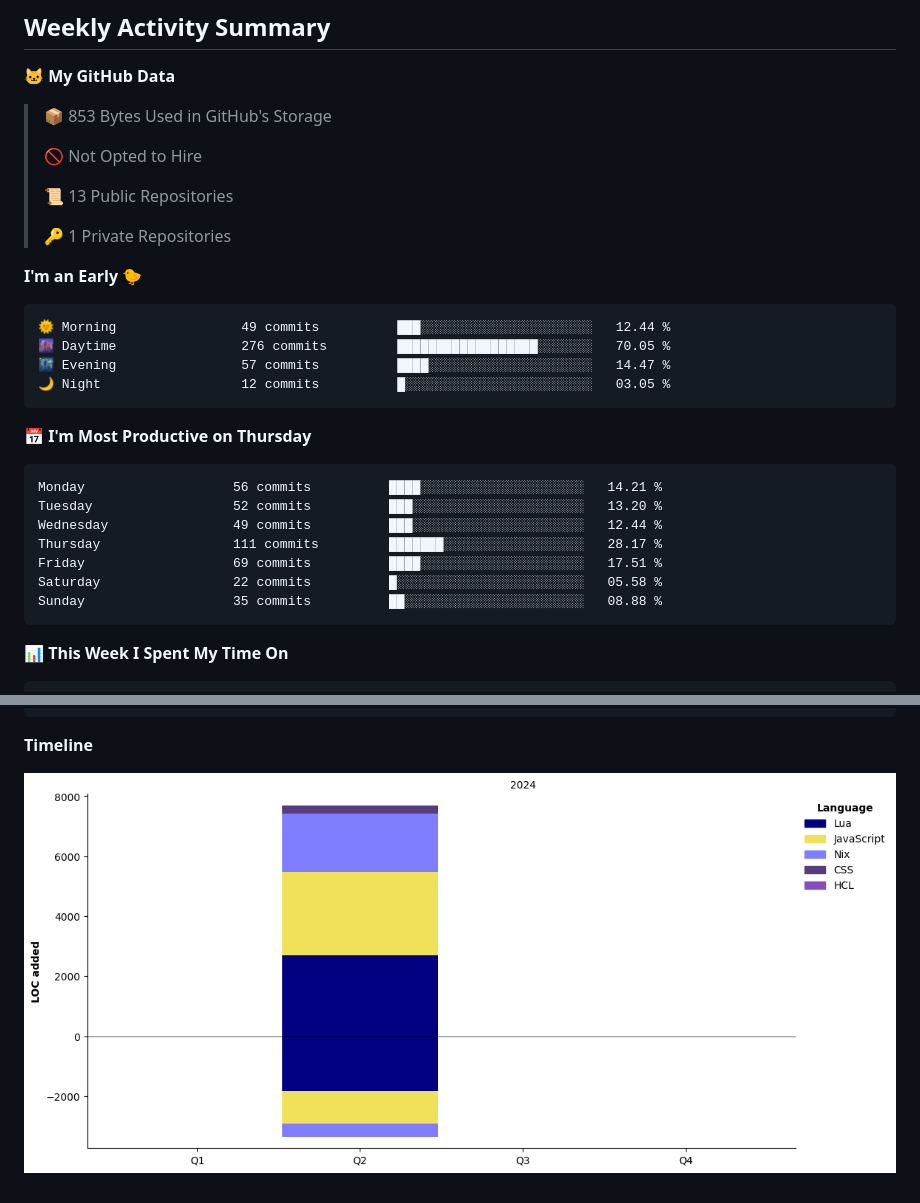
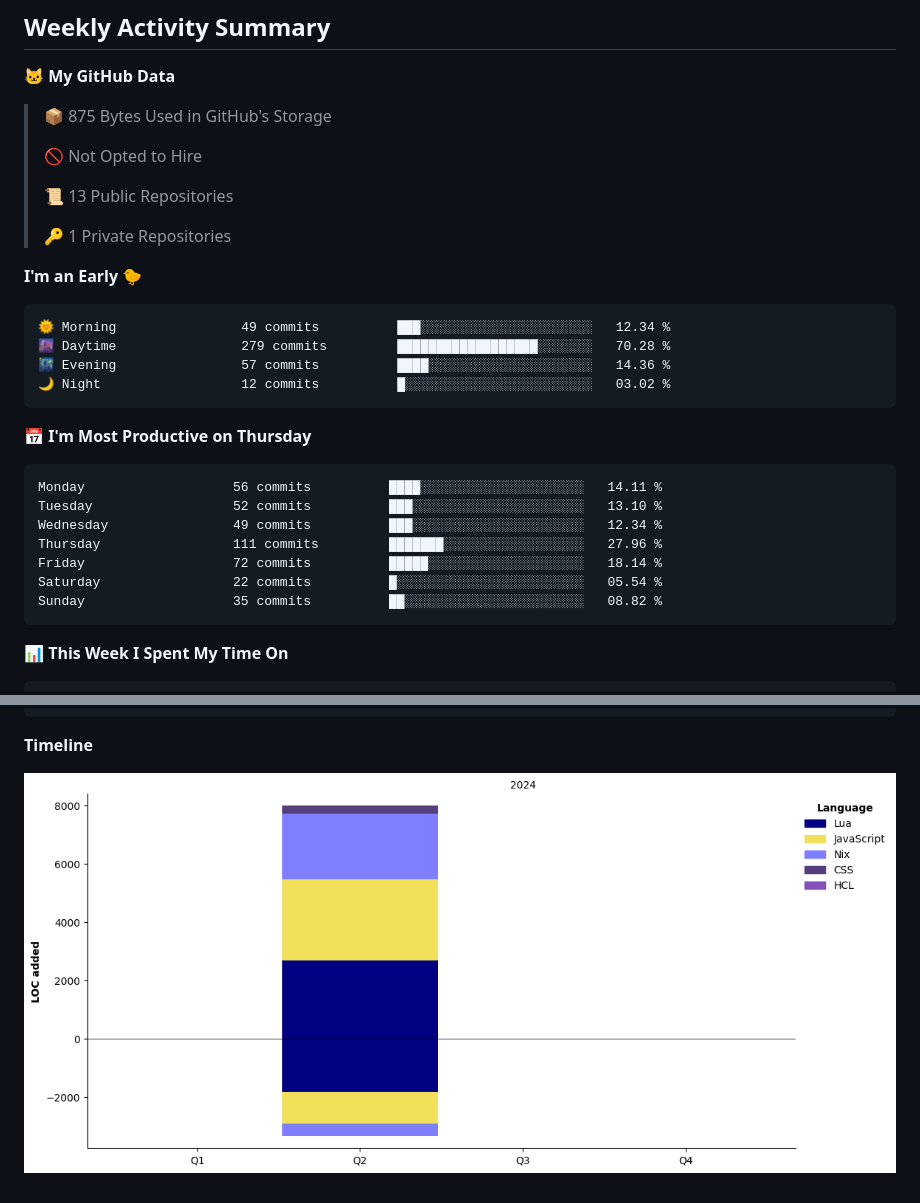
Before and after one commit to 27Aaron/27Aaron, a Markdown page: README.md, 2 parts joined by grey strips. Rendered like a GitHub page; pictures changed too: assets/bar_graph.png; folded sections open.

Commit message:
refactor: update activity

````diff
--- a/README.md
+++ b/README.md
@@ -91,7 +91,7 @@
 <!--START_SECTION:waka-->
 **🐱 My GitHub Data**
 
-> 📦 853 Bytes Used in GitHub's Storage
+> 📦 875 Bytes Used in GitHub's Storage
  >
 > 🚫 Not Opted to Hire
  >
@@ -102,21 +102,21 @@
 **I'm an Early 🐤**
 
 ```text
-🌞 Morning                49 commits          ███░░░░░░░░░░░░░░░░░░░░░░   12.44 %
-🌆 Daytime                276 commits         ██████████████████░░░░░░░   70.05 %
-🌃 Evening                57 commits          ████░░░░░░░░░░░░░░░░░░░░░   14.47 %
-🌙 Night                  12 commits          █░░░░░░░░░░░░░░░░░░░░░░░░   03.05 %
+🌞 Morning                49 commits          ███░░░░░░░░░░░░░░░░░░░░░░   12.34 %
+🌆 Daytime                279 commits         ██████████████████░░░░░░░   70.28 %
+🌃 Evening                57 commits          ████░░░░░░░░░░░░░░░░░░░░░   14.36 %
+🌙 Night                  12 commits          █░░░░░░░░░░░░░░░░░░░░░░░░   03.02 %
 ```
 📅 **I'm Most Productive on Thursday**
 
 ```text
-Monday                   56 commits          ████░░░░░░░░░░░░░░░░░░░░░   14.21 %
-Tuesday                  52 commits          ███░░░░░░░░░░░░░░░░░░░░░░   13.20 %
-Wednesday                49 commits          ███░░░░░░░░░░░░░░░░░░░░░░   12.44 %
-Thursday                 111 commits         ███████░░░░░░░░░░░░░░░░░░   28.17 %
-Friday                   69 commits          ████░░░░░░░░░░░░░░░░░░░░░   17.51 %
-Saturday                 22 commits          █░░░░░░░░░░░░░░░░░░░░░░░░   05.58 %
-Sunday                   35 commits          ██░░░░░░░░░░░░░░░░░░░░░░░   08.88 %
+Monday                   56 commits          ████░░░░░░░░░░░░░░░░░░░░░   14.11 %
+Tuesday                  52 commits          ███░░░░░░░░░░░░░░░░░░░░░░   13.10 %
+Wednesday                49 commits          ███░░░░░░░░░░░░░░░░░░░░░░   12.34 %
+Thursday                 111 commits         ███████░░░░░░░░░░░░░░░░░░   27.96 %
+Friday                   72 commits          █████░░░░░░░░░░░░░░░░░░░░   18.14 %
+Saturday                 22 commits          █░░░░░░░░░░░░░░░░░░░░░░░░   05.54 %
+Sunday                   35 commits          ██░░░░░░░░░░░░░░░░░░░░░░░   08.82 %
 ```
 
 
````
